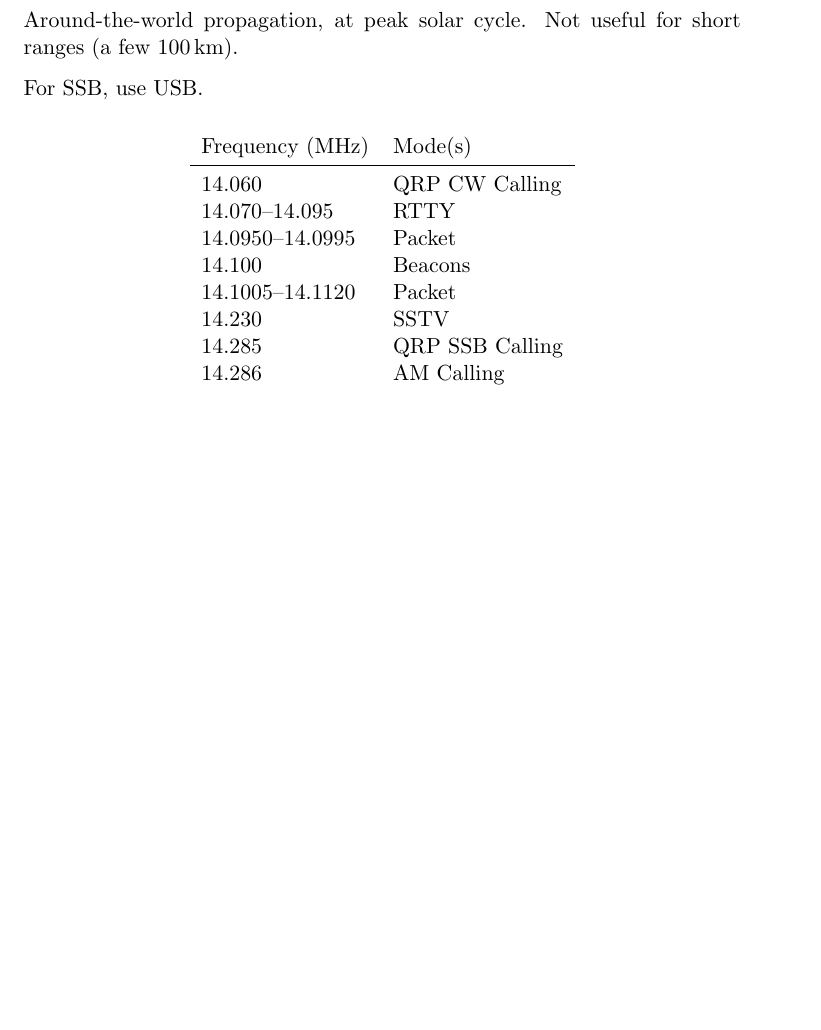
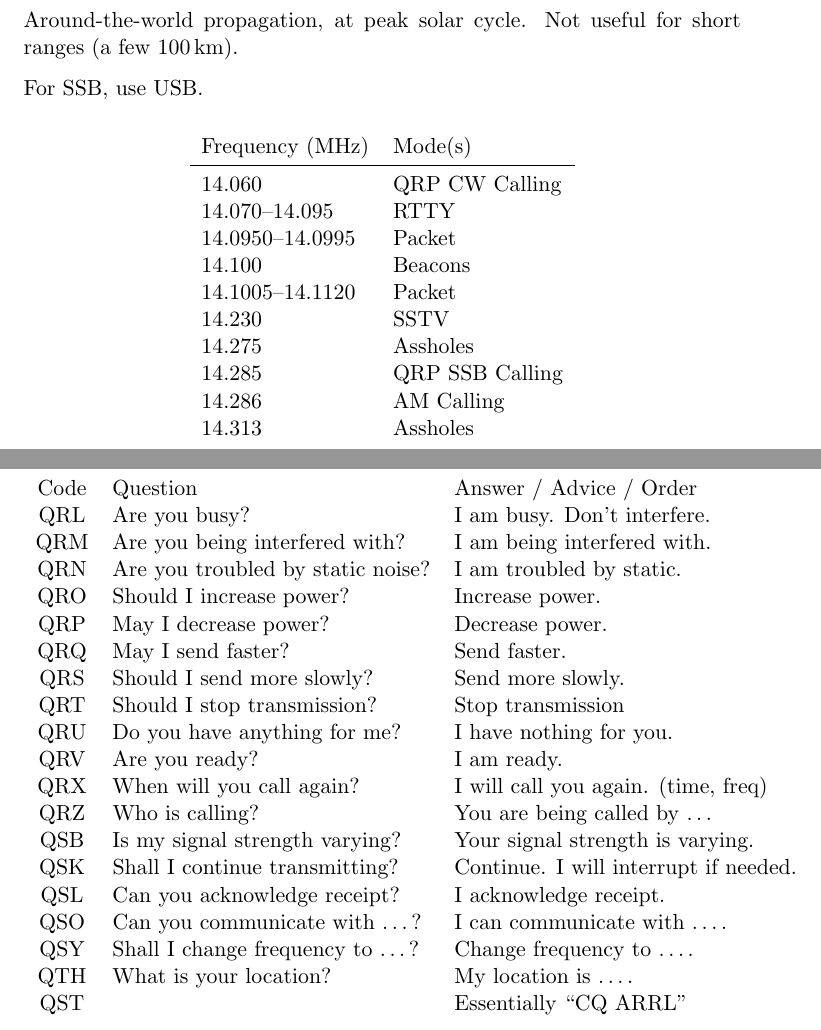
Before and after one commit to steveherrin/portable_ham_radio, a LaTeX document (portable_cheat_sheet.tex): part of page 4 of 9 before the commit and two parts of pages 4 and 10 of 10 after it, the two joined at a grey line, cut so that both start at the same text, the shorter picture padded with empty space. Compiled offline with pdfLaTeX.

Commit message:
Add Q codes.

```diff
--- a/portable_cheat_sheet.tex
+++ b/portable_cheat_sheet.tex
@@ -150,8 +150,10 @@ For SSB, use USB.
     \num{14.100}				& Beacons			\\
     \numrange{14.1005}{14.1120}	& Packet			\\
     \num{14.230}				& SSTV				\\
+    \num{14.275}				& Assholes			\\
     \num{14.285}				& QRP SSB Calling	\\
     \num{14.286}				& AM Calling		\\
+    \num{14.313}				& Assholes			\\
   \end{tabular}
 \end{center}
 
@@ -331,4 +335,32 @@ Voice Frequencies: \SIlist{1.855;3.99;7.29;14.29;18.16;21.39;28.59;147.555}{\MHz
 \end{center}
 
 
+
+\section{Common Q Codes}
+\begin{center}
+  \begin{tabular}{c l l}
+    Code	& Question								& Answer / Advice / Order				\\
+    QRL		& Are you busy?							& I am busy. Don't interfere.			\\
+    QRM		& Are you being interfered with?		& I am being interfered with.			\\
+    QRN		& Are you troubled by static noise?		& I am troubled by static.				\\
+    QRO		& Should I increase power?				& Increase power.						\\
+    QRP		& May I decrease power?					& Decrease power.						\\
+    QRQ		& May I send faster?					& Send faster.							\\
+    QRS		& Should I send more slowly?			& Send more slowly.						\\
+    QRT		& Should I stop transmission?			& Stop transmission						\\
+    QRU		& Do you have anything for me?			& I have nothing for you.				\\
+    QRV		& Are you ready?						& I am ready.							\\
+    QRX		& When will you call again?				& I will call you again. (time, freq)	\\
+    QRZ		& Who is calling?						& You are being called by \ldots		\\
+    QSB		& Is my signal strength varying?		& Your signal strength is varying.		\\
+    QSK		& Shall I continue transmitting?		& Continue. I will interrupt if needed.	\\
+    QSL		& Can you acknowledge receipt?			& I acknowledge receipt.				\\
+    QSO		& Can you communicate with \ldots?		& I can communicate with \ldots.		\\
+    QSY		& Shall I change frequency to \ldots?	& Change frequency to \ldots.			\\
+    QTH		& What is your location?				& My location is \ldots.				\\
+    QST		&										& Essentially ``CQ ARRL''				\\
+  \end{tabular}
+\end{center}
+
+
 \end{document}
```
Also changed, not shown: portable_cheat_sheet.tex (4 more changed lines).
